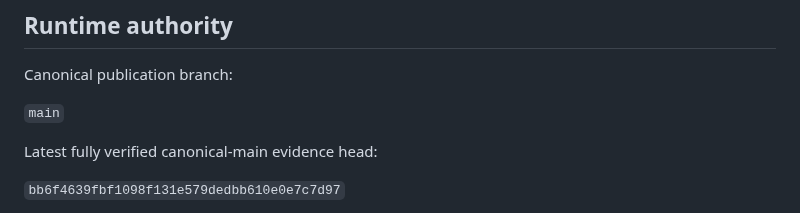
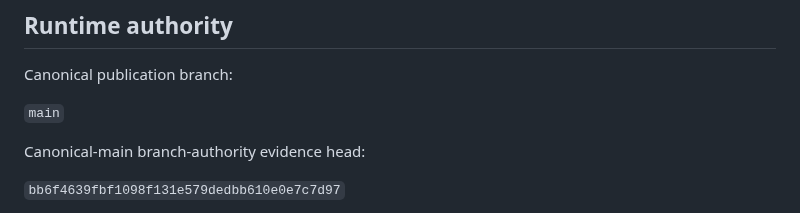
Before and after one commit to prawkonaraz100/osk-panel, a Markdown page: docs/227-current-project-status-authority.md, the part around the change. Drawn GitHub-style.

Commit message:
REPO-HYGIENE: make runtime evidence wording stable

```diff
--- a/docs/227-current-project-status-authority.md
+++ b/docs/227-current-project-status-authority.md
@@ -18,7 +18,7 @@ Canonical publication branch:
 
 `main`
 
-Latest fully verified canonical-main evidence head:
+Canonical-main branch-authority evidence head:
 
 `bb6f4639fbf1098f131e579dedbb610e0e7c7d97`
 
```
